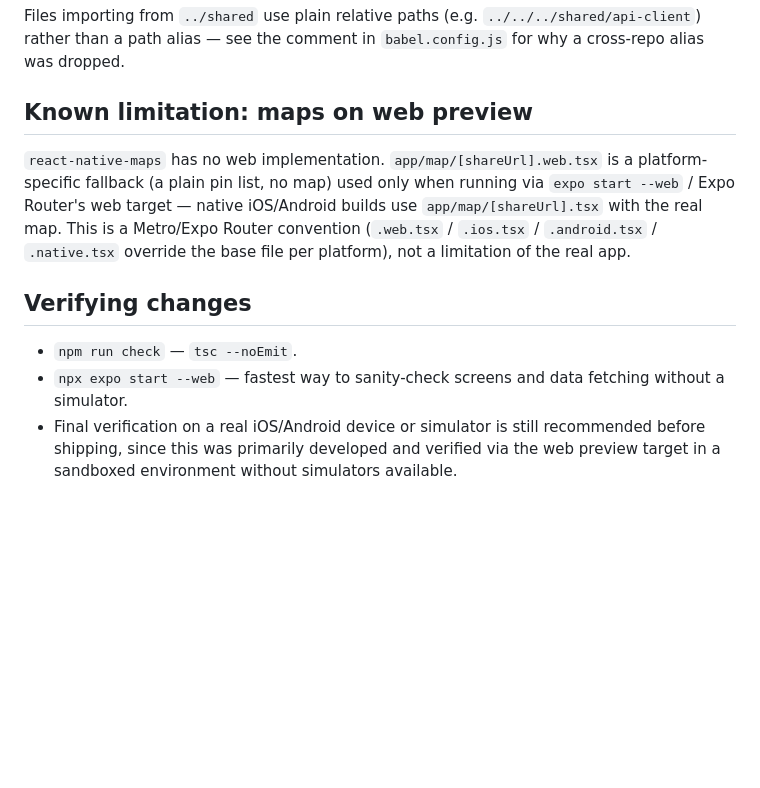
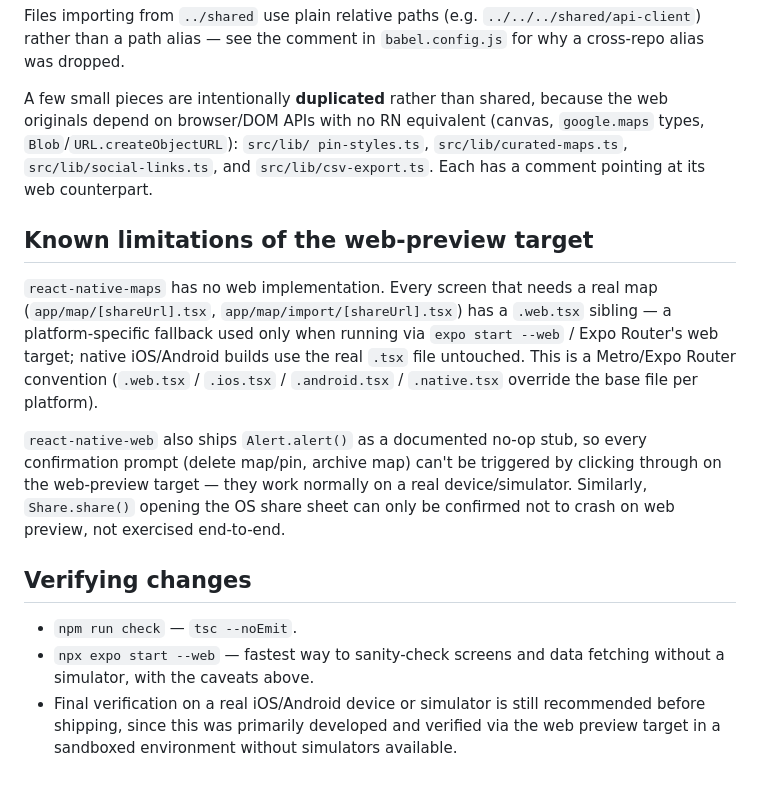
Before and after one commit to kipergil/pintogather, a Markdown page: mobile/README.md, the part around one of its changes. Drawn GitHub-style; blank space fills up the shorter version.

```diff
--- a/mobile/README.md
+++ b/mobile/README.md
@@ -79,20 +95,33 @@ Files importing from `../shared` use plain relative paths (e.g.
 `../../../shared/api-client`) rather than a path alias — see the comment in
 `babel.config.js` for why a cross-repo alias was dropped.
 
-## Known limitation: maps on web preview
+A few small pieces are intentionally **duplicated** rather than shared,
+because the web originals depend on browser/DOM APIs with no RN equivalent
+(canvas, `google.maps` types, `Blob`/`URL.createObjectURL`): `src/lib/
+pin-styles.ts`, `src/lib/curated-maps.ts`, `src/lib/social-links.ts`, and
+`src/lib/csv-export.ts`. Each has a comment pointing at its web counterpart.
 
-`react-native-maps` has no web implementation. `app/map/[shareUrl].web.tsx` is
-a platform-specific fallback (a plain pin list, no map) used only when running
-via `expo start --web` / Expo Router's web target — native iOS/Android builds
-use `app/map/[shareUrl].tsx` with the real map. This is a Metro/Expo Router
-convention (`.web.tsx` / `.ios.tsx` / `.android.tsx` / `.native.tsx` override
-the base file per platform), not a limitation of the real app.
+## Known limitations of the web-preview target
+
+`react-native-maps` has no web implementation. Every screen that needs a real
+map (`app/map/[shareUrl].tsx`, `app/map/import/[shareUrl].tsx`) has a
+`.web.tsx` sibling — a platform-specific fallback used only when running via
+`expo start --web` / Expo Router's web target; native iOS/Android builds use
+the real `.tsx` file untouched. This is a Metro/Expo Router convention
+(`.web.tsx` / `.ios.tsx` / `.android.tsx` / `.native.tsx` override the base
+file per platform).
+
+`react-native-web` also ships `Alert.alert()` as a documented no-op stub, so
+every confirmation prompt (delete map/pin, archive map) can't be triggered by
+clicking through on the web-preview target — they work normally on a real
+device/simulator. Similarly, `Share.share()` opening the OS share sheet can
+only be confirmed not to crash on web preview, not exercised end-to-end.
 
 ## Verifying changes
 
 - `npm run check` — `tsc --noEmit`.
 - `npx expo start --web` — fastest way to sanity-check screens and data
-  fetching without a simulator.
+  fetching without a simulator, with the caveats above.
 - Final verification on a real iOS/Android device or simulator is still
   recommended before shipping, since this was primarily developed and
   verified via the web preview target in a sandboxed environment without
```
Also changed, not shown: other parts of mobile/README.md (+33 -17 lines).
